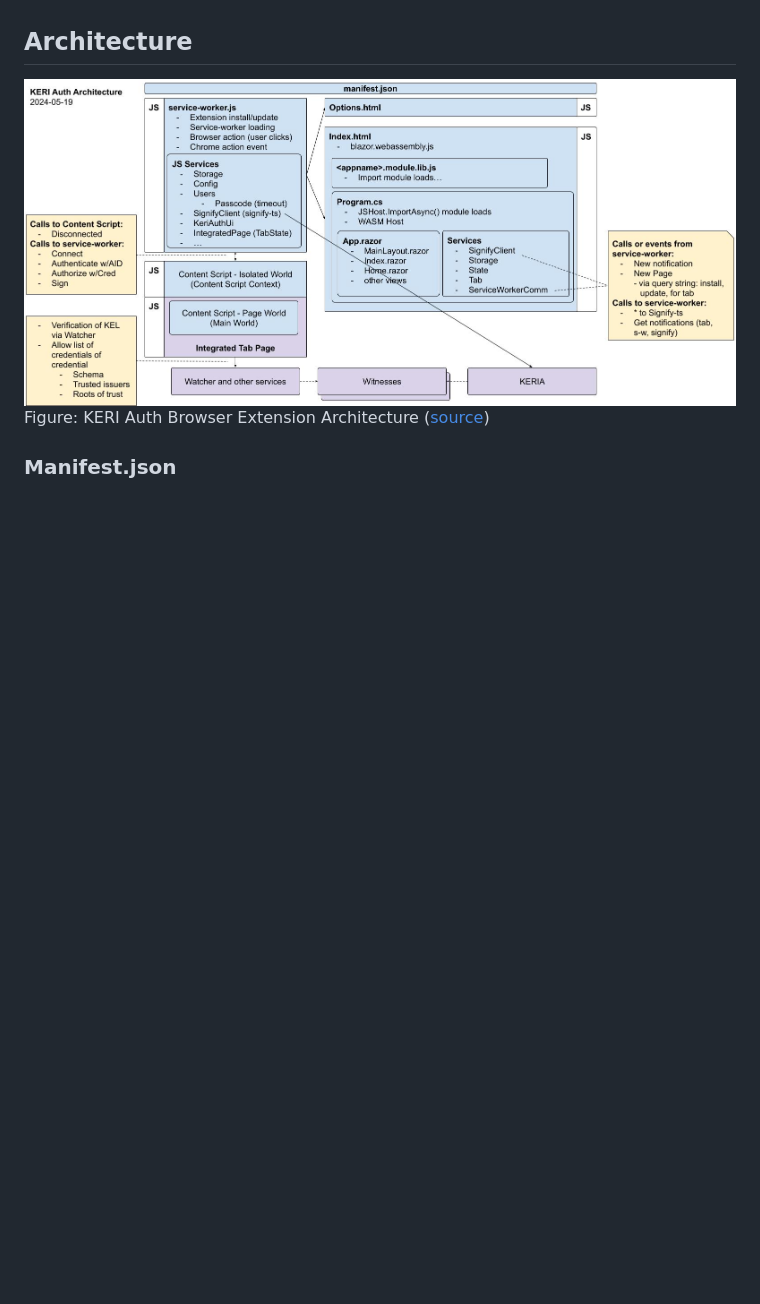
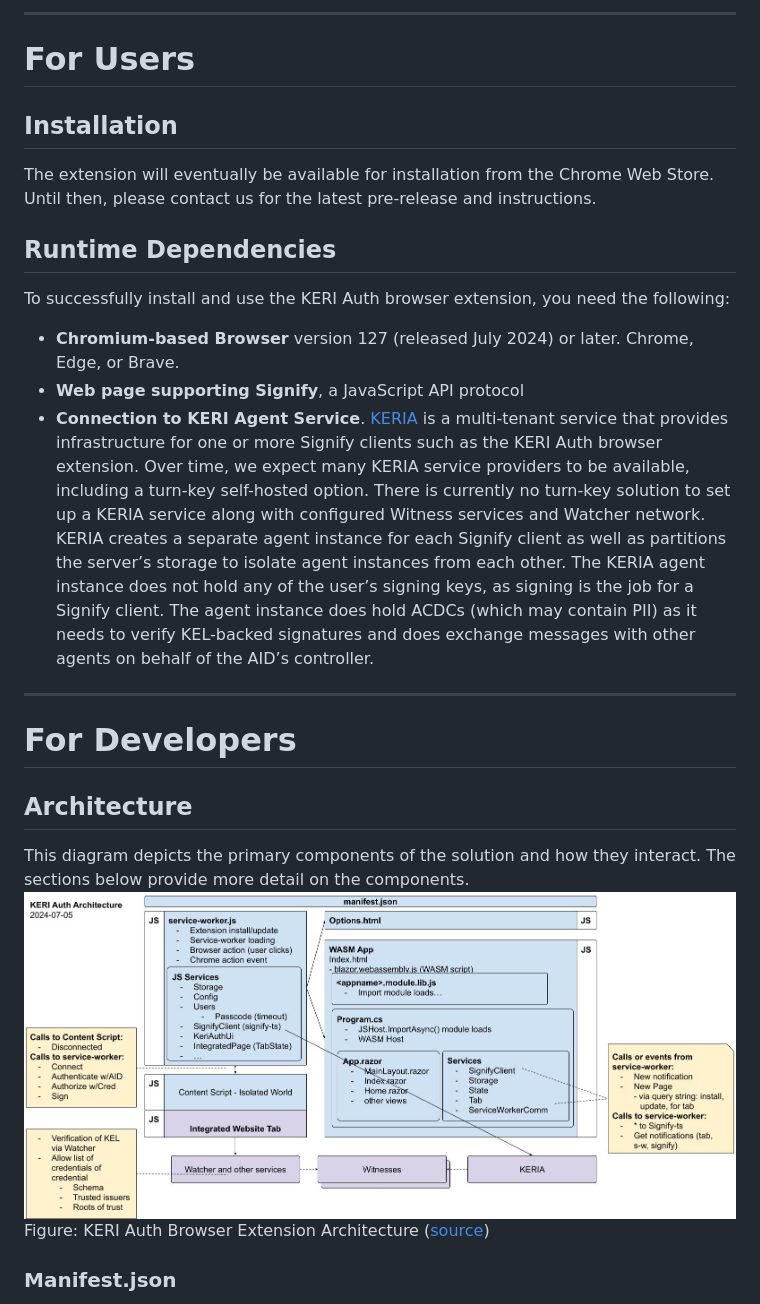
Before and after one commit to KERIAuth/keriauth-blazor-wasm, a Markdown page: README.md, the part around the change printed below. GitHub-like rendering; pictures changed too: KERIAuthArchitecture.jpg; blank space fills up the shorter version.

Commit message:
Updated README and architecture diagram

```diff
--- a/README.md
+++ b/README.md
@@ -38,3 +36,25 @@ The browser extension, implemented for Chromium browsers, uses the [WebOfTrust/s
+<hr/>
+
+# For Users
+
+## Installation
+The extension will eventually be available for installation from the Chrome Web Store. Until then, please contact us for the latest pre-release and instructions.
+
+## Runtime Dependencies
+To successfully install and use the KERI Auth browser extension, you need the following:
+* **Chromium-based Browser** version 127 (released July 2024) or later. Chrome, Edge, or Brave.
+* **Web page supporting Signify**, a JavaScript API protocol
+* **Connection to KERI Agent Service**. [KERIA]((https://github.com/weboftrust/keria)) is a multi-tenant service that provides infrastructure for one or more Signify clients such as the KERI Auth browser extension.
+Over time, we expect many KERIA service providers to be available, including a turn-key self-hosted option. There is currently no turn-key solution to set up a KERIA service along with configured Witness services and Watcher network.
+KERIA creates a separate agent instance for each Signify client as well as partitions the server’s storage to isolate agent instances from each other.
+The KERIA agent instance does not hold any of the user’s signing keys, as signing is the job for a Signify client.
+The agent instance does hold ACDCs (which may contain PII) as it needs to verify KEL-backed signatures and does exchange messages with other agents on behalf of the AID’s controller.
+
+<hr/>
+
+# For Developers
 ## Architecture
+
+This diagram depicts the primary components of the solution and how they interact. The sections below provide more detail on the components.
 ![KERI Auth Architecture](KERIAuthArchitecture.jpg)
 Figure: KERI Auth Browser Extension Architecture ([source](https://docs.google.com/drawings/d/1xICKkvaJkS4IrOGcj_3GidkKHu1VcIrzGCN_vJSvAv4))
```
Also changed, not shown: other parts of README.md (+70 -102 lines).
